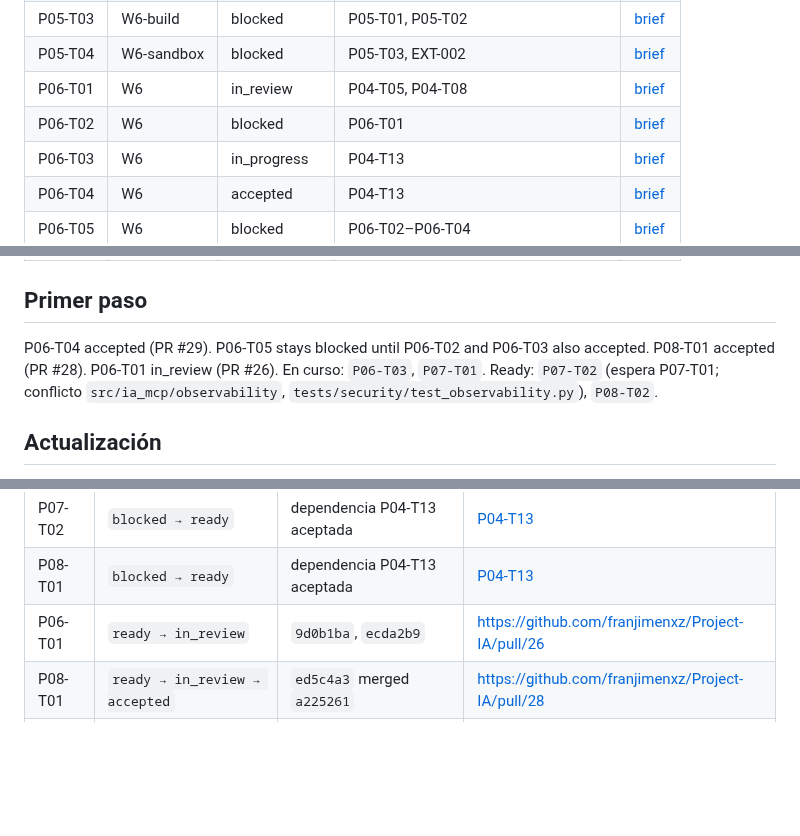
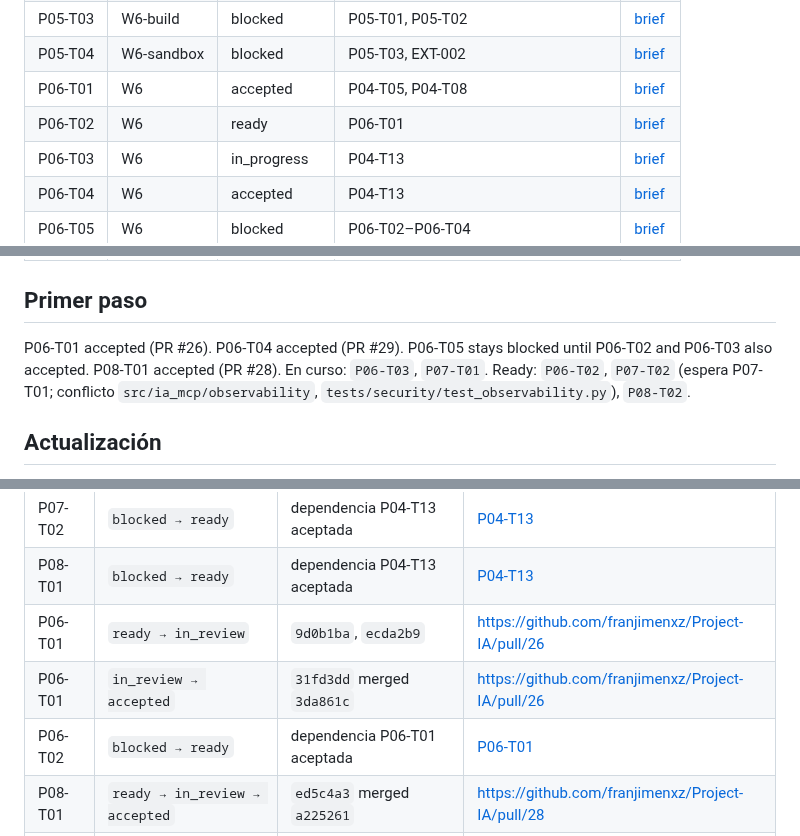
Before and after one commit to franjimenxz/Project-IA, a Markdown page: docs/00-governance/delegation-board.md, 3 parts joined by grey strips. Rendered like a GitHub page; blank space fills up the shorter version.

Commit message:
chore: accept P06-T01; unlock P06-T02
Rebased onto origin/main; preserve P06-T04 accepted and later board rows.

Co-authored-by: Cursor <cursoragent@cursor.com>

```diff
--- a/docs/00-governance/delegation-board.md
+++ b/docs/00-governance/delegation-board.md
@@ -47,8 +47,8 @@ Un brief `ready` significa que su especificación está completa; no habilita ej
 | P05-T02 | W6-build | blocked | P05-T01, EXT-003 | [brief](../phases/phase-05-real-integration/agent-briefs/P05-T02-transport-auth.md) |
 | P05-T03 | W6-build | blocked | P05-T01, P05-T02 | [brief](../phases/phase-05-real-integration/agent-briefs/P05-T03-appointment-adapter.md) |
 | P05-T04 | W6-sandbox | blocked | P05-T03, EXT-002 | [brief](../phases/phase-05-real-integration/agent-briefs/P05-T04-sandbox-rollout.md) |
-| P06-T01 | W6 | in_review | P04-T05, P04-T08 | [brief](../phases/phase-06-verification-and-evals/agent-briefs/P06-T01-eval-dataset.md) |
-| P06-T02 | W6 | blocked | P06-T01 | [brief](../phases/phase-06-verification-and-evals/agent-briefs/P06-T02-eval-runner.md) |
+| P06-T01 | W6 | accepted | P04-T05, P04-T08 | [brief](../phases/phase-06-verification-and-evals/agent-briefs/P06-T01-eval-dataset.md) |
+| P06-T02 | W6 | ready | P06-T01 | [brief](../phases/phase-06-verification-and-evals/agent-briefs/P06-T02-eval-runner.md) |
 | P06-T03 | W6 | in_progress | P04-T13 | [brief](../phases/phase-06-verification-and-evals/agent-briefs/P06-T03-security-suite.md) |
 | P06-T04 | W6 | accepted | P04-T13 | [brief](../phases/phase-06-verification-and-evals/agent-briefs/P06-T04-resilience.md) |
 | P06-T05 | W6 | blocked | P06-T02–P06-T04 | [brief](../phases/phase-06-verification-and-evals/agent-briefs/P06-T05-performance-report.md) |
@@ -63,7 +63,7 @@ Un brief `ready` significa que su especificación está completa; no habilita ej
 
 ## Primer paso
 
-P06-T04 accepted (PR #29). P06-T05 stays blocked until P06-T02 and P06-T03 also accepted. P08-T01 accepted (PR #28). P06-T01 in_review (PR #26). En curso: `P06-T03`, `P07-T01`. Ready: `P07-T02` (espera P07-T01; conflicto `src/ia_mcp/observability`, `tests/security/test_observability.py`), `P08-T02`.
+P06-T01 accepted (PR #26). P06-T04 accepted (PR #29). P06-T05 stays blocked until P06-T02 and P06-T03 also accepted. P08-T01 accepted (PR #28). En curso: `P06-T03`, `P07-T01`. Ready: `P06-T02`, `P07-T02` (espera P07-T01; conflicto `src/ia_mcp/observability`, `tests/security/test_observability.py`), `P08-T02`.
 
 ## Actualización
 
@@ -162,6 +162,8 @@ Sólo el coordinador edita estados. Cada transición cita commit y evidencia en
 | P07-T02 | `blocked → ready` | dependencia P04-T13 aceptada | [P04-T13](../phases/phase-04-mvp-vertical-slices/evidence/P04-T13.md) |
 | P08-T01 | `blocked → ready` | dependencia P04-T13 aceptada | [P04-T13](../phases/phase-04-mvp-vertical-slices/evidence/P04-T13.md) |
 | P06-T01 | `ready → in_review` | `9d0b1ba`, `ecda2b9` | https://github.com/franjimenxz/Project-IA/pull/26 |
+| P06-T01 | `in_review → accepted` | `31fd3dd` merged `3da861c` | https://github.com/franjimenxz/Project-IA/pull/26 |
+| P06-T02 | `blocked → ready` | dependencia P06-T01 aceptada | [P06-T01](../phases/phase-06-verification-and-evals/evidence/P06-T01.md) |
 | P08-T01 | `ready → in_review → accepted` | `ed5c4a3` merged `a225261` | https://github.com/franjimenxz/Project-IA/pull/28 |
 | P08-T02 | `blocked → ready` | dependencia P08-T01 aceptada | [P08-T01](../phases/phase-08-second-tenant-onboarding/evidence/P08-T01.md) |
 | P06-T03 | `ready → in_progress` | asignada a Implementador | worktree `.worktrees/P06-T03-security-suite` |
```
Also changed, not shown: 1 other file.
